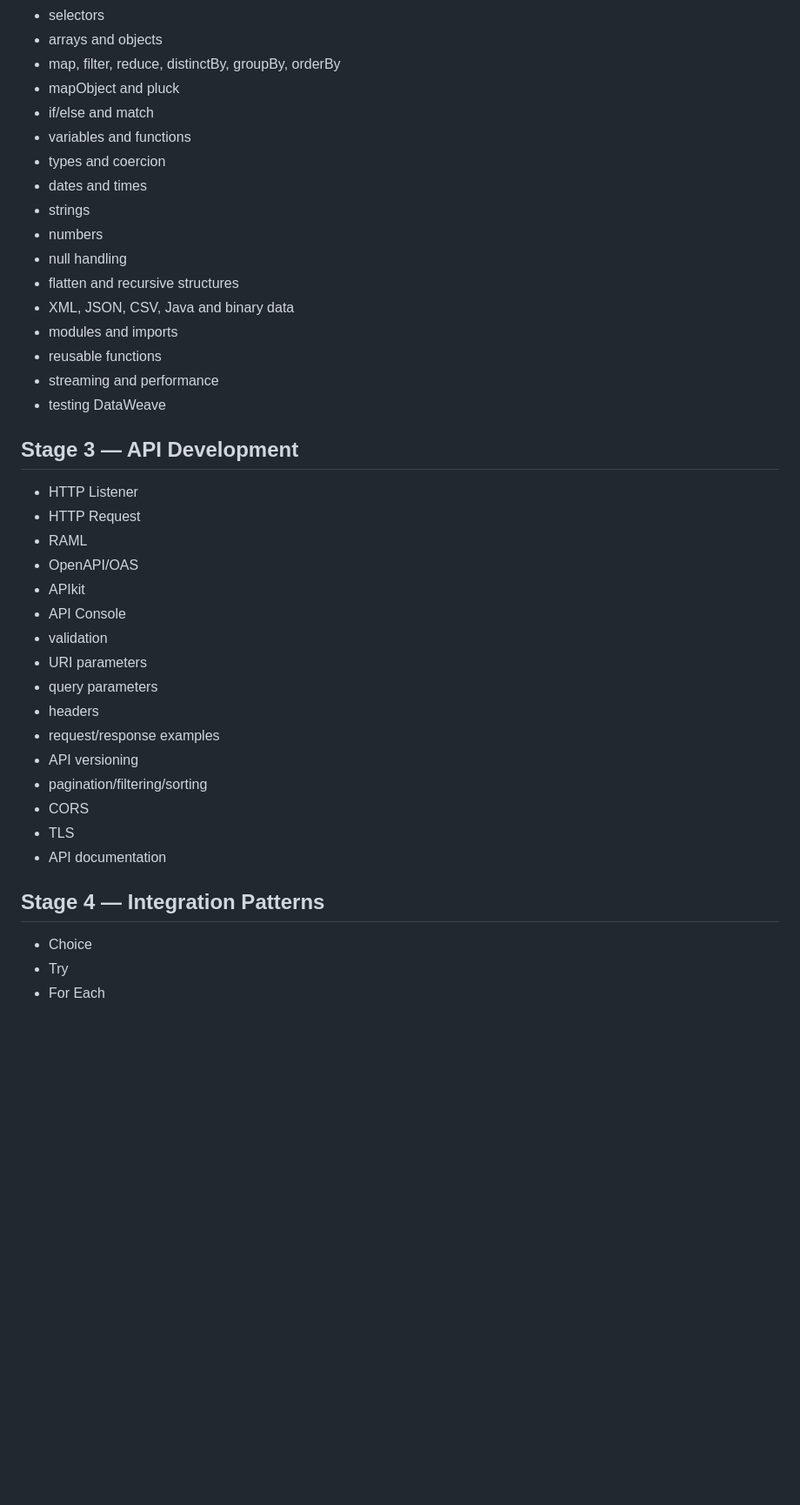
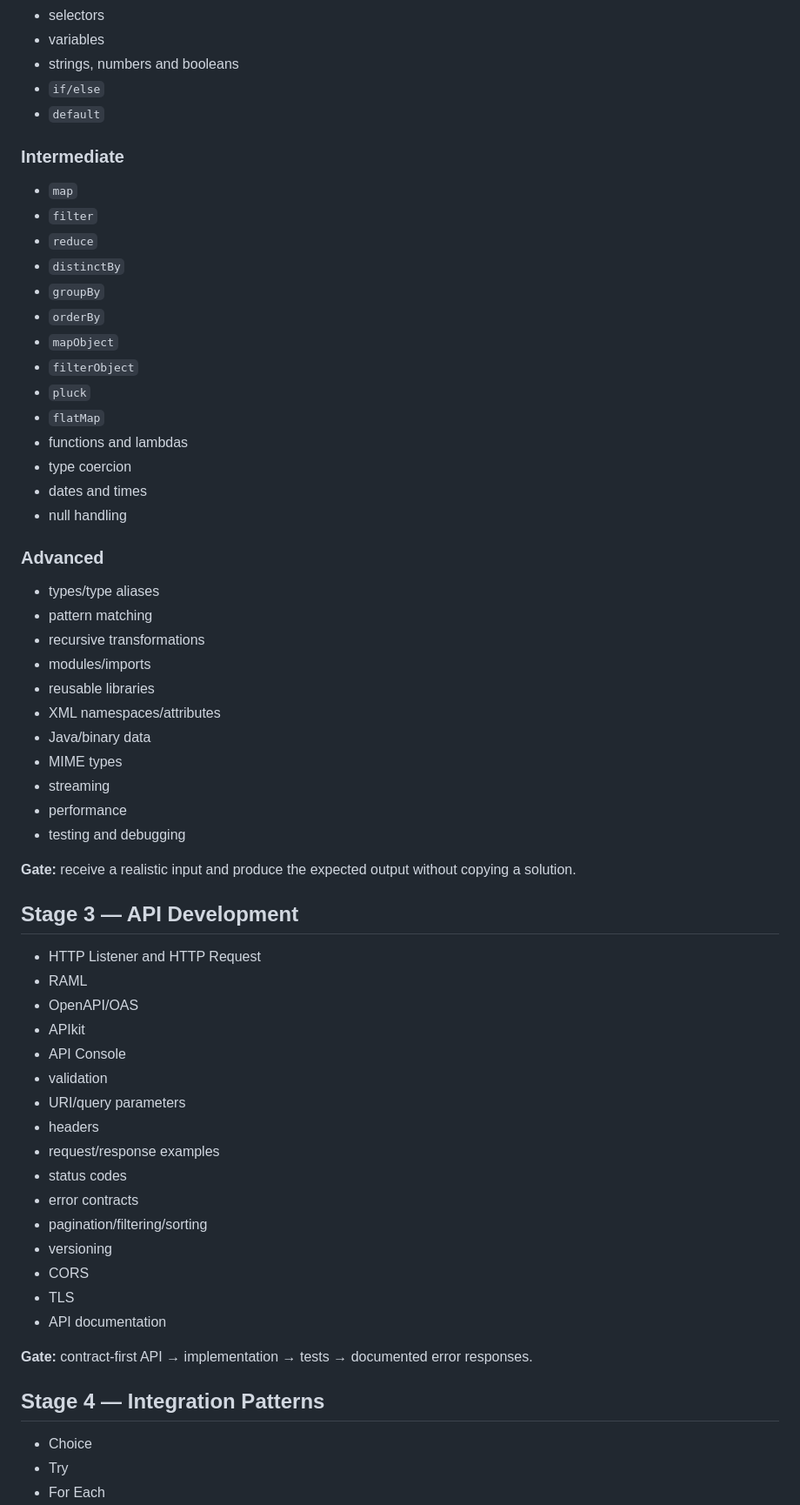
Before and after one commit to Narsing-s/mulesoft-end-to-end-guide, a Markdown page: docs/LEARNING-MAP.md, the part around one of its changes. Shown at 87% size. Drawn GitHub-style; blank space fills up the shorter version.

Commit message:
Add canonical end-to-end study path and completion gates

```diff
--- a/docs/LEARNING-MAP.md
+++ b/docs/LEARNING-MAP.md
@@ -25,40 +74,63 @@ Learn HTTP, REST, JSON, XML, XML namespaces, HTTP methods, status codes, headers
 - selectors
-- arrays and objects
-- map, filter, reduce, distinctBy, groupBy, orderBy
-- mapObject and pluck
-- if/else and match
-- variables and functions
-- types and coercion
+- variables
+- strings, numbers and booleans
+- `if/else`
+- `default`
+
+### Intermediate
+- `map`
+- `filter`
+- `reduce`
+- `distinctBy`
+- `groupBy`
+- `orderBy`
+- `mapObject`
+- `filterObject`
+- `pluck`
+- `flatMap`
+- functions and lambdas
+- type coercion
 - dates and times
-- strings
-- numbers
 - null handling
-- flatten and recursive structures
-- XML, JSON, CSV, Java and binary data
-- modules and imports
-- reusable functions
-- streaming and performance
-- testing DataWeave
+
+### Advanced
+- types/type aliases
+- pattern matching
+- recursive transformations
+- modules/imports
+- reusable libraries
+- XML namespaces/attributes
+- Java/binary data
+- MIME types
+- streaming
+- performance
+- testing and debugging
+
+**Gate:** receive a realistic input and produce the expected output without copying a solution.
 
 ## Stage 3 — API Development
-- HTTP Listener
-- HTTP Request
+
+- HTTP Listener and HTTP Request
 - RAML
 - OpenAPI/OAS
 - APIkit
 - API Console
 - validation
-- URI parameters
-- query parameters
+- URI/query parameters
 - headers
 - request/response examples
-- API versioning
+- status codes
+- error contracts
 - pagination/filtering/sorting
+- versioning
 - CORS
 - TLS
 - API documentation
 
+**Gate:** contract-first API → implementation → tests → documented error responses.
+
 ## Stage 4 — Integration Patterns
+
 - Choice
 - Try
 - For Each
```
Also changed, not shown: other parts of docs/LEARNING-MAP.md (+235 -47 lines).
